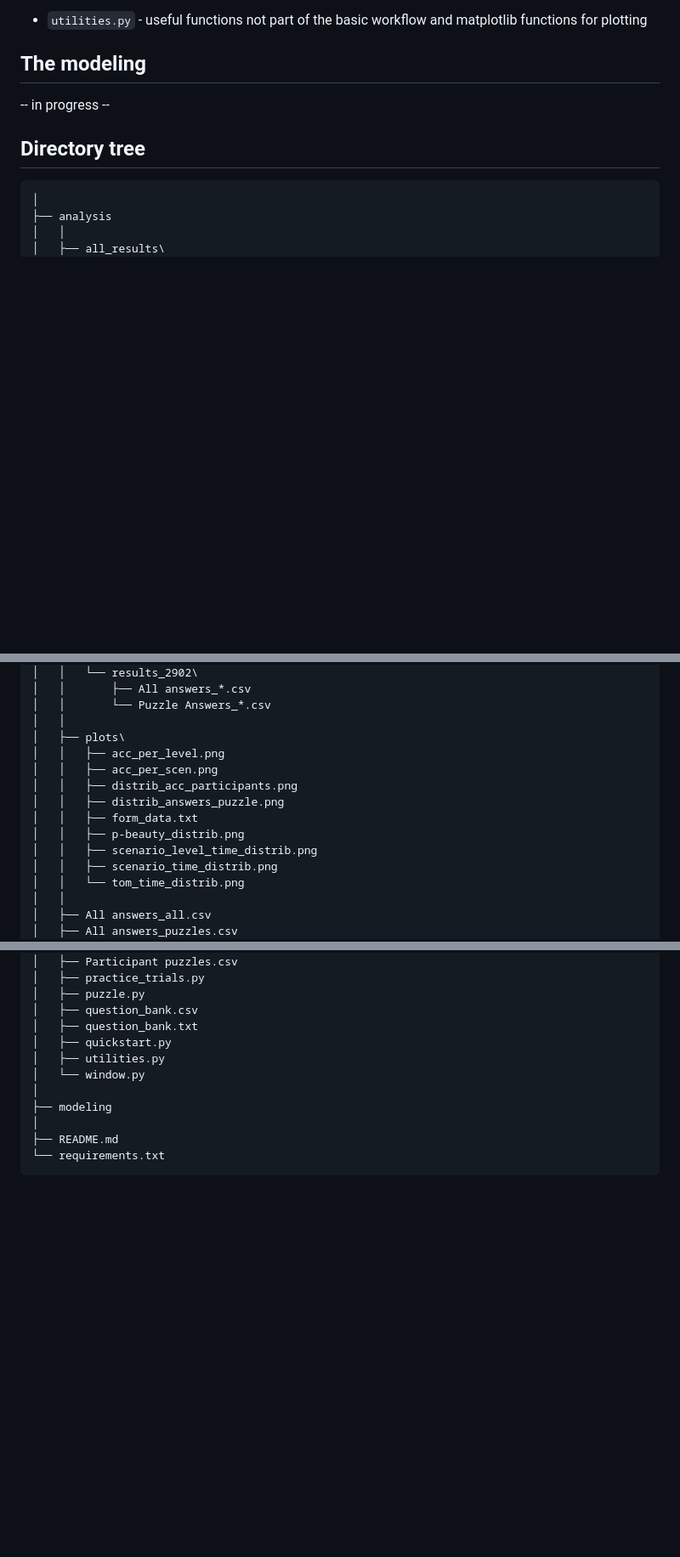
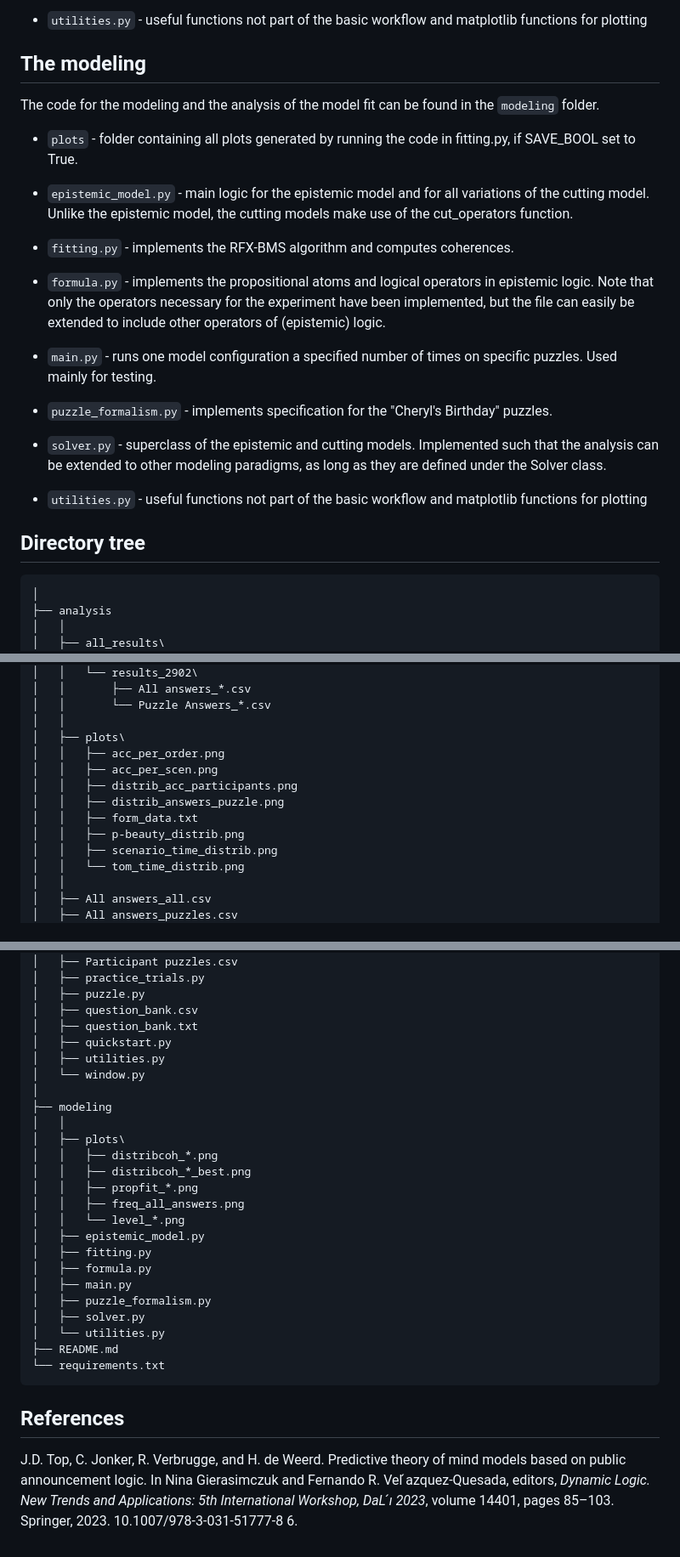
Before and after one commit to AndreeaMinculescu/Cheryl-Puzzle, a Markdown page: README.md, 3 parts joined by grey strips. Shown: that part at 85% size. Rendered like a GitHub page; blank space fills up the shorter version.

Commit message:
finalized README

````diff
--- a/README.md
+++ b/README.md
@@ -40,7 +42,18 @@ who finished all eight trials within the specified amount of time(see ``analysis
 
 ## The modeling
 
--- in progress --
+The code for the modeling and the analysis of the model fit can be found in the ``modeling`` folder.
+
+* ``plots`` - folder containing all plots generated by running the code in fitting.py, if SAVE_BOOL set to True.
+
+* ``epistemic_model.py`` - main logic for the epistemic model and for all variations of the cutting model. Unlike the epistemic model, the cutting models make use of the cut_operators function.
+* ``fitting.py`` - implements the RFX-BMS algorithm and computes coherences.
+* ``formula.py`` - implements the propositional atoms and logical operators in epistemic logic. Note that only the operators necessary for the experiment have been implemented, but the file can easily be extended to include other operators of (epistemic) logic.
+* ``main.py`` - runs one model configuration a specified number of times on specific puzzles. Used mainly for testing.
+* ``puzzle_formalism.py`` - implements specification for the "Cheryl's Birthday" puzzles.
+* ``solver.py`` - superclass of the epistemic and cutting models. Implemented such that the analysis can be extended to other modeling paradigms, as long as they are defined under the Solver class.
+* ``utilities.py`` - useful functions not part of the basic workflow and matplotlib functions for plotting
+
 
 ## Directory tree
 ```bash
@@ -64,13 +77,12 @@ who finished all eight trials within the specified amount of time(see ``analysis
 │   │       └── Puzzle Answers_*.csv
 │   │
 │   ├── plots\
-│   │   ├── acc_per_level.png
+│   │   ├── acc_per_order.png
 │   │   ├── acc_per_scen.png
 │   │   ├── distrib_acc_participants.png
 │   │   ├── distrib_answers_puzzle.png
 │   │   ├── form_data.txt
 │   │   ├── p-beauty_distrib.png
-│   │   ├── scenario_level_time_distrib.png
 │   │   ├── scenario_time_distrib.png
 │   │   └── tom_time_distrib.png
 │   │
@@ -115,7 +127,25 @@ who finished all eight trials within the specified amount of time(see ``analysis
 │   └── window.py
 │
 ├── modeling
-│
+│   │
+│   ├── plots\
+│   │   ├── distribcoh_*.png
+│   │   ├── distribcoh_*_best.png
+│   │   ├── propfit_*.png
+│   │   ├── freq_all_answers.png
+│   │   └── level_*.png
+│   ├── epistemic_model.py
+│   ├── fitting.py
+│   ├── formula.py
+│   ├── main.py
+│   ├── puzzle_formalism.py
+│   ├── solver.py
+│   └── utilities.py
 ├── README.md
 └── requirements.txt
 ```
+
+## References
+
+J.D. Top, C. Jonker, R. Verbrugge, and H. de Weerd. Predictive theory of mind models based on public announcement logic. In Nina Gierasimczuk and Fernando R. Vel ́azquez-Quesada, editors, _Dynamic Logic. New Trends and Applications: 5th International Workshop, DaL ́ı 2023_, volume 14401, pages 85–103.
+Springer, 2023. 10.1007/978-3-031-51777-8 6.
````
Also changed, not shown: other parts of README.md (+2 -0 lines).
